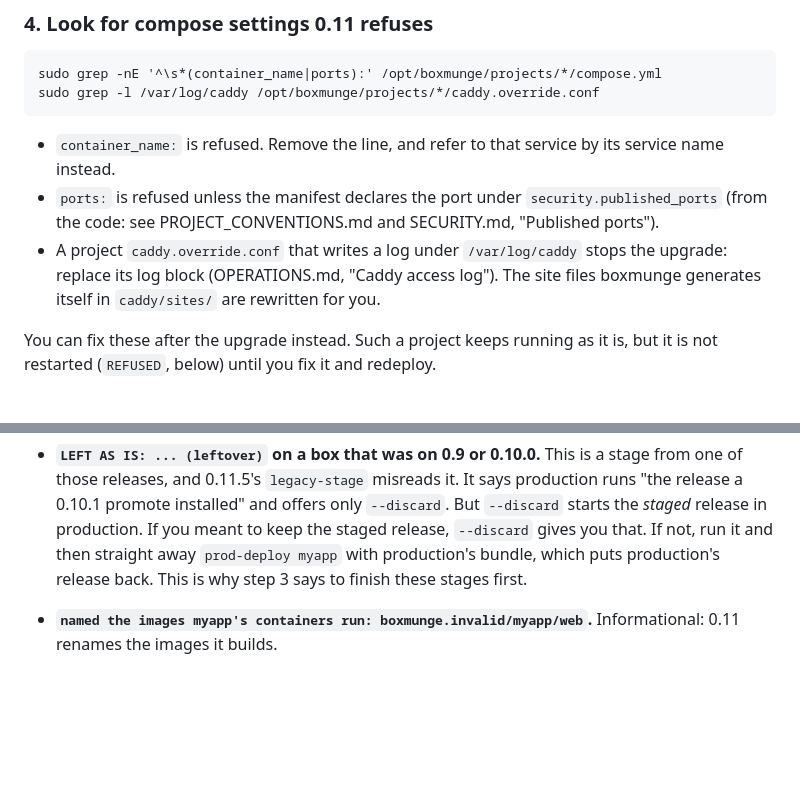
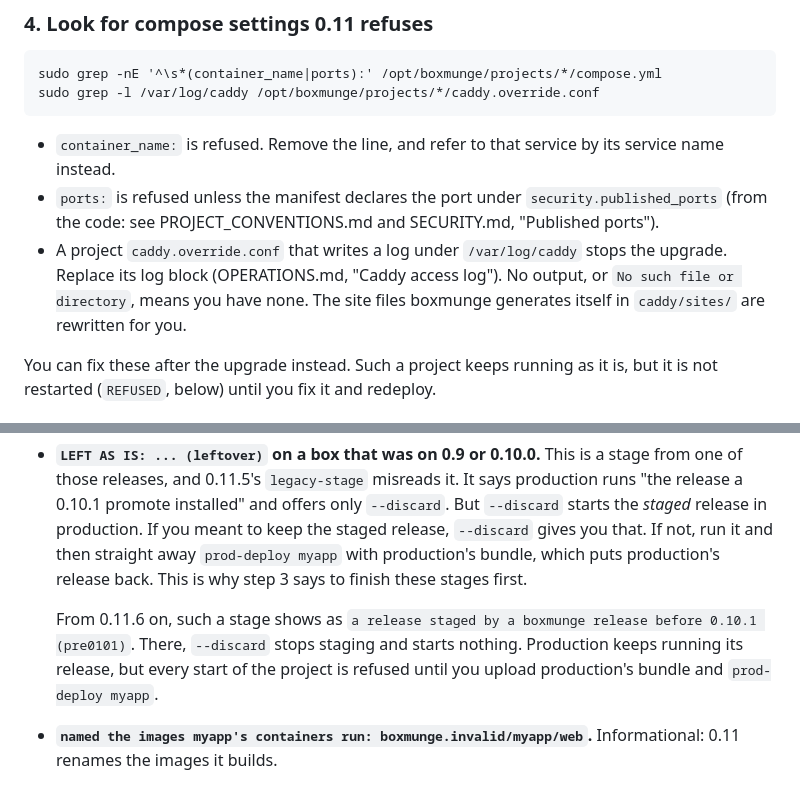
Before and after one commit to boxmunge/boxmunge, a Markdown page: docs/on-server/UPGRADING.md, 2 parts joined by grey strips. GitHub-like rendering; blank space fills up the shorter version.

Commit message:
docs(upgrading): the caddy override check's empty answer; a pre-0.10.1 stage on 0.11.6
A missing override file prints an error that means 'none'. Say so, so an
operator does not stop at it. Describe how 0.11.6 resolves a stage made
before 0.10.1 (fix/0116-legacy-stage-09).

Signed-off-by: jdlondon <15235370+jdlondon@users.noreply.github.com>

```diff
--- a/docs/on-server/UPGRADING.md
+++ b/docs/on-server/UPGRADING.md
@@ -182,8 +182,9 @@ sudo grep -l /var/log/caddy /opt/boxmunge/projects/*/caddy.override.conf
 - `ports:` is refused unless the manifest declares the port under `security.published_ports`
   (from the code: see PROJECT_CONVENTIONS.md and SECURITY.md, "Published ports").
 - A project `caddy.override.conf` that writes a log under `/var/log/caddy` stops the
-  upgrade: replace its log block (OPERATIONS.md, "Caddy access log"). The site files
-  boxmunge generates itself in `caddy/sites/` are rewritten for you.
+  upgrade. Replace its log block (OPERATIONS.md, "Caddy access log"). No output, or
+  `No such file or directory`, means you have none. The site files boxmunge generates
+  itself in `caddy/sites/` are rewritten for you.
 
 You can fix these after the upgrade instead. Such a project keeps running as it is, but it
 is not restarted (`REFUSED`, below) until you fix it and redeploy.
@@ -299,6 +300,11 @@ deploy> log --tail 60
   `--discard` gives you that. If not, run it and then straight away `prod-deploy myapp` with
   production's bundle, which puts production's release back. This is why step 3 says to
   finish these stages first.
+
+  From 0.11.6 on, such a stage shows as
+  `a release staged by a boxmunge release before 0.10.1 (pre0101)`. There, `--discard` stops
+  staging and starts nothing. Production keeps running its release, but every start of the
+  project is refused until you upload production's bundle and `prod-deploy myapp`.
 - **`named the images myapp's containers run: boxmunge.invalid/myapp/web`.** Informational:
   0.11 renames the images it builds.
 
```
